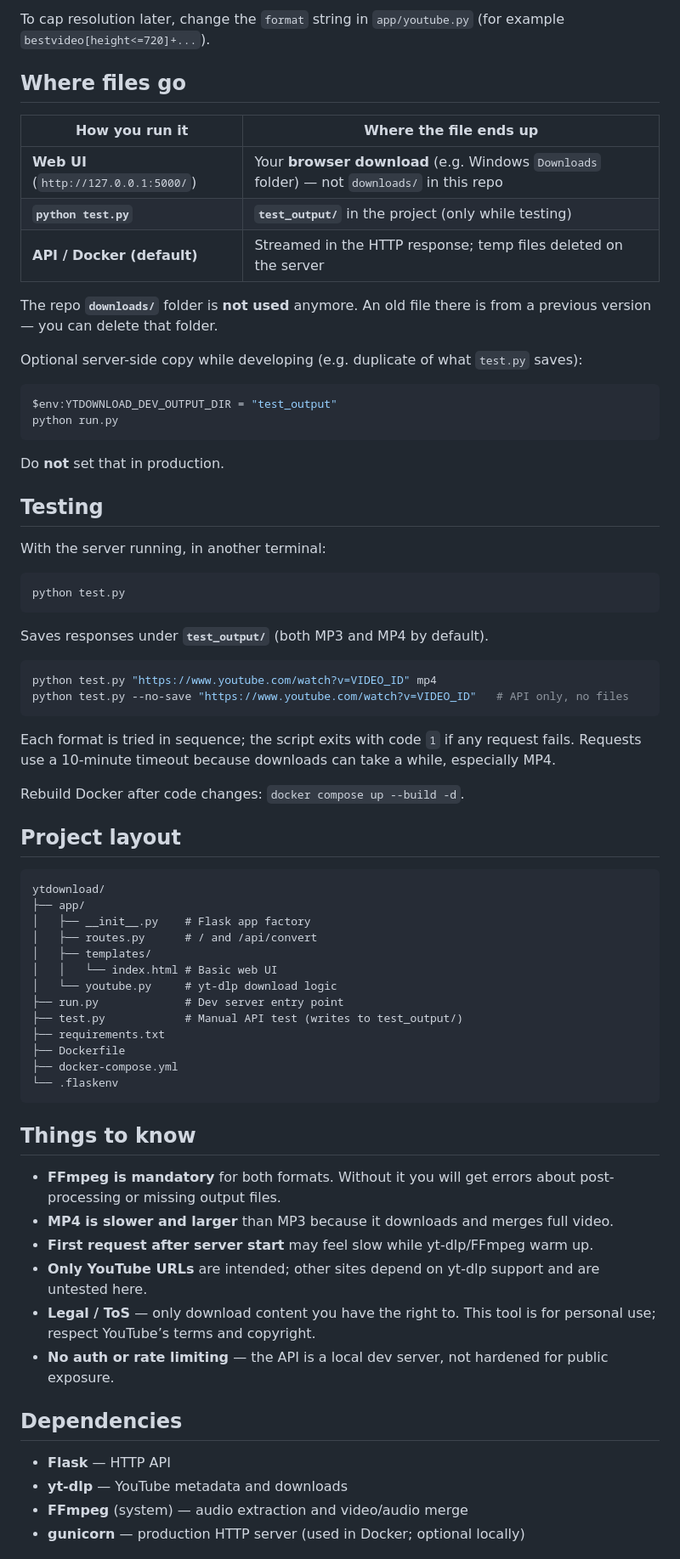
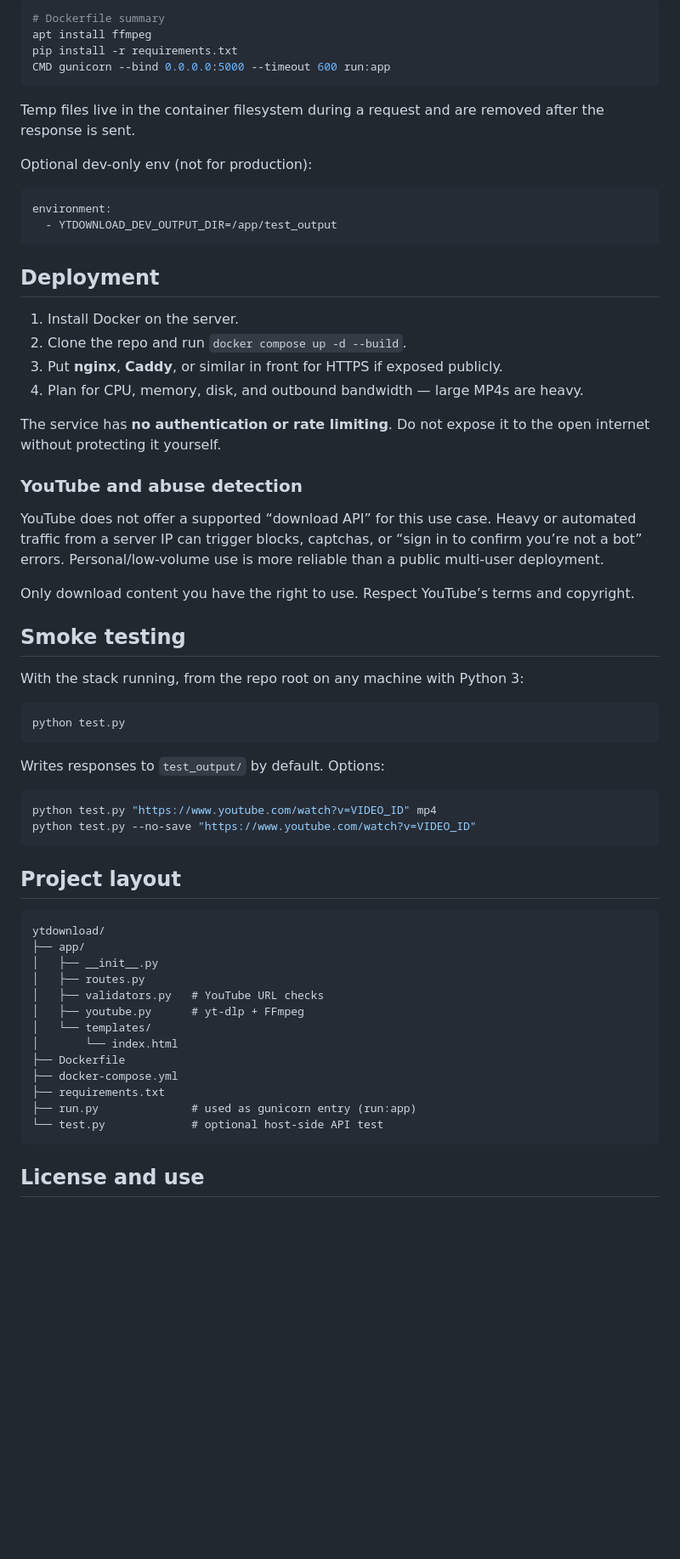
Before and after one commit to jiayishen21/ytdownload, a Markdown page: README.md, the part around one of its changes. Shown at 85% size. GitHub-like rendering; blank space fills up the shorter version.

````diff
--- a/README.md
+++ b/README.md
@@ -114,74 +110,66 @@ No video is downloaded for MP3.
-To cap resolution later, change the `format` string in `app/youtube.py` (for example `bestvideo[height<=720]+...`).
-
-## Where files go
-
-| How you run it | Where the file ends up |
-|----------------|------------------------|
-| **Web UI** (`http://127.0.0.1:5000/`) | Your **browser download** (e.g. Windows `Downloads` folder) — not `downloads/` in this repo |
-| **`python test.py`** | **`test_output/`** in the project (only while testing) |
-| **API / Docker (default)** | Streamed in the HTTP response; temp files deleted on the server |
-
-The repo **`downloads/`** folder is **not used** anymore. An old file there is from a previous version — you can delete that folder.
-
-Optional server-side copy while developing (e.g. duplicate of what `test.py` saves):
-
-```powershell
-$env:YTDOWNLOAD_DEV_OUTPUT_DIR = "test_output"
-python run.py
+```dockerfile
+# Dockerfile summary
+apt install ffmpeg
+pip install -r requirements.txt
+CMD gunicorn --bind 0.0.0.0:5000 --timeout 600 run:app
 ```
 
-Do **not** set that in production.
+Temp files live in the container filesystem during a request and are removed after the response is sent.
 
-## Testing
+Optional dev-only env (not for production):
 
-With the server running, in another terminal:
+```yaml
+environment:
+  - YTDOWNLOAD_DEV_OUTPUT_DIR=/app/test_output
+```
 
-```powershell
+## Deployment
+
+1. Install Docker on the server.
+2. Clone the repo and run `docker compose up -d --build`.
+3. Put **nginx**, **Caddy**, or similar in front for HTTPS if exposed publicly.
+4. Plan for CPU, memory, disk, and outbound bandwidth — large MP4s are heavy.
+
+The service has **no authentication or rate limiting**. Do not expose it to the open internet without protecting it yourself.
+
+### YouTube and abuse detection
+
+YouTube does not offer a supported “download API” for this use case. Heavy or automated traffic from a server IP can trigger blocks, captchas, or “sign in to confirm you’re not a bot” errors. Personal/low-volume use is more reliable than a public multi-user deployment.
+
+Only download content you have the right to use. Respect YouTube’s terms and copyright.
+
+## Smoke testing
+
+With the stack running, from the repo root on any machine with Python 3:
+
+```bash
 python test.py
 ```
 
-Saves responses under **`test_output/`** (both MP3 and MP4 by default).
+Writes responses to `test_output/` by default. Options:
 
-```powershell
+```bash
 python test.py "https://www.youtube.com/watch?v=VIDEO_ID" mp4
-python test.py --no-save "https://www.youtube.com/watch?v=VIDEO_ID"   # API only, no files
+python test.py --no-save "https://www.youtube.com/watch?v=VIDEO_ID"
 ```
-
-Each format is tried in sequence; the script exits with code `1` if any request fails. Requests use a 10-minute timeout because downloads can take a while, especially MP4.
-
-Rebuild Docker after code changes: `docker compose up --build -d`.
 
 ## Project layout
 
 ```
 ytdownload/
 ├── app/
-│   ├── __init__.py    # Flask app factory
-│   ├── routes.py      # / and /api/convert
-│   ├── templates/
-│   │   └── index.html # Basic web UI
-│   └── youtube.py     # yt-dlp download logic
-├── run.py             # Dev server entry point
-├── test.py            # Manual API test (writes to test_output/)
-├── requirements.txt
+│   ├── __init__.py
+│   ├── routes.py
+│   ├── validators.py   # YouTube URL checks
+│   ├── youtube.py      # yt-dlp + FFmpeg
+│   └── templates/
+│       └── index.html
 ├── Dockerfile
 ├── docker-compose.yml
-└── .flaskenv
+├── requirements.txt
+├── run.py              # used as gunicorn entry (run:app)
+└── test.py             # optional host-side API test
 ```
 
-## Things to know
+## License and use
 
-- **FFmpeg is mandatory** for both formats. Without it you will get errors about post-processing or missing output files.
-- **MP4 is slower and larger** than MP3 because it downloads and merges full video.
-- **First request after server start** may feel slow while yt-dlp/FFmpeg warm up.
-- **Only YouTube URLs** are intended; other sites depend on yt-dlp support and are untested here.
-- **Legal / ToS** — only download content you have the right to. This tool is for personal use; respect YouTube’s terms and copyright.
-- **No auth or rate limiting** — the API is a local dev server, not hardened for public exposure.
-
-## Dependencies
-
-- **Flask** — HTTP API
-- **yt-dlp** — YouTube metadata and downloads
-- **FFmpeg** (system) — audio extraction and video/audio merge
-- **gunicorn** — production HTTP server (used in Docker; optional locally)
-
````
Also changed, not shown: other parts of README.md (+69 -123 lines).
